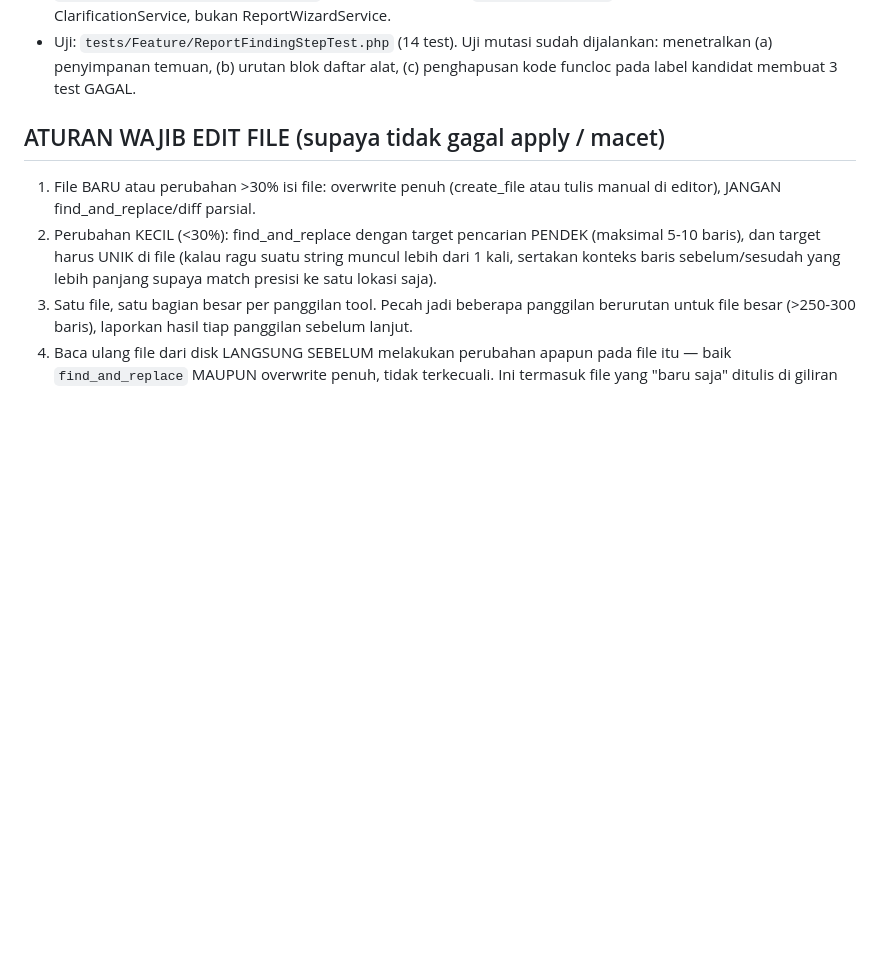
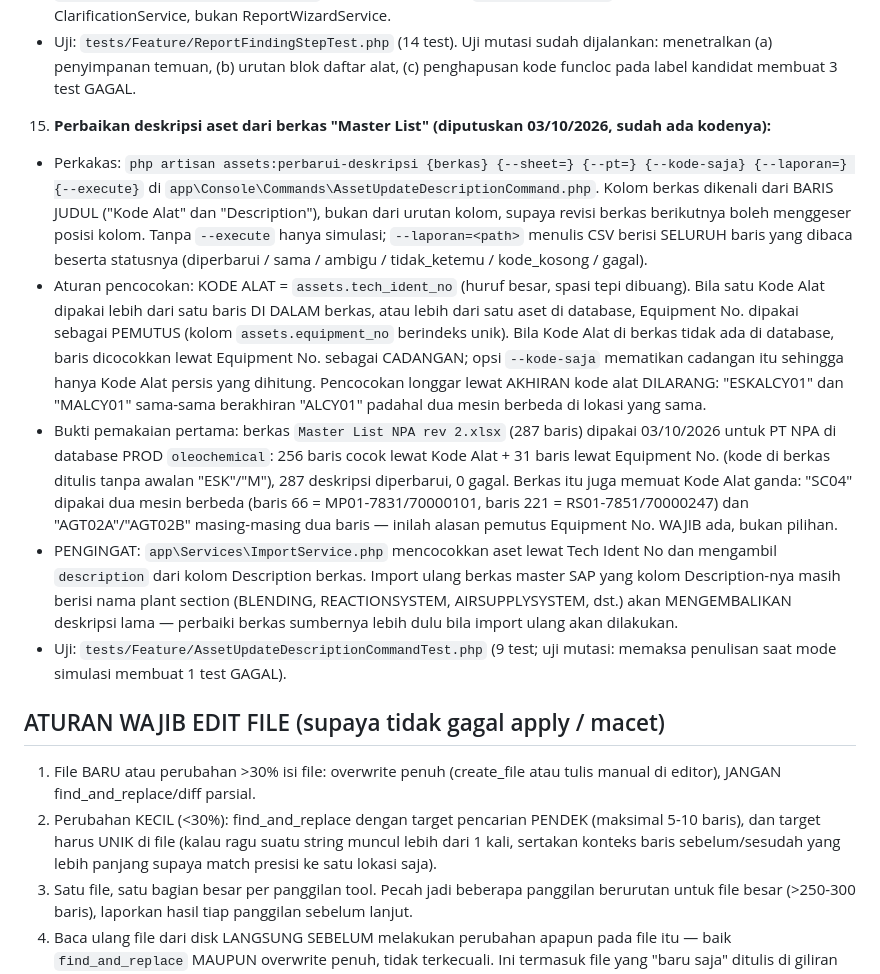
Before and after one commit to rikchodam-glitch/oleochemicalReport, a Markdown page: AGENTS.md, the part around the change. Drawn GitHub-style; blank space fills up the shorter version.

Commit message:
Catat command assets:perbarui-deskripsi + aturan pencocokan Kode Alat di AGENTS.md

```diff
--- a/AGENTS.md
+++ b/AGENTS.md
@@ -573,6 +573,42 @@ Batasan penting lingkungan ini:
      dijalankan: menetralkan (a) penyimpanan temuan, (b) urutan blok daftar
      alat, (c) penghapusan kode funcloc pada label kandidat membuat 3 test
      GAGAL.
+
+15. **Perbaikan deskripsi aset dari berkas "Master List" (diputuskan 03/10/2026,
+   sudah ada kodenya):**
+   - Perkakas: `php artisan assets:perbarui-deskripsi {berkas} {--sheet=}
+     {--pt=} {--kode-saja} {--laporan=} {--execute}` di
+     `app\Console\Commands\AssetUpdateDescriptionCommand.php`. Kolom berkas
+     dikenali dari BARIS JUDUL ("Kode Alat" dan "Description"), bukan dari
+     urutan kolom, supaya revisi berkas berikutnya boleh menggeser posisi
+     kolom. Tanpa `--execute` hanya simulasi; `--laporan=<path>` menulis CSV
+     berisi SELURUH baris yang dibaca beserta statusnya (diperbarui / sama /
+     ambigu / tidak_ketemu / kode_kosong / gagal).
+   - Aturan pencocokan: KODE ALAT = `assets.tech_ident_no` (huruf besar, spasi
+     tepi dibuang). Bila satu Kode Alat dipakai lebih dari satu baris DI DALAM
+     berkas, atau lebih dari satu aset di database, Equipment No. dipakai
+     sebagai PEMUTUS (kolom `assets.equipment_no` berindeks unik). Bila Kode
+     Alat di berkas tidak ada di database, baris dicocokkan lewat Equipment No.
+     sebagai CADANGAN; opsi `--kode-saja` mematikan cadangan itu sehingga hanya
+     Kode Alat persis yang dihitung. Pencocokan longgar lewat AKHIRAN kode alat
+     DILARANG: "ESKALCY01" dan "MALCY01" sama-sama berakhiran "ALCY01" padahal
+     dua mesin berbeda di lokasi yang sama.
+   - Bukti pemakaian pertama: berkas `Master List NPA rev 2.xlsx` (287 baris)
+     dipakai 03/10/2026 untuk PT NPA di database PROD `oleochemical`: 256 baris
+     cocok lewat Kode Alat + 31 baris lewat Equipment No. (kode di berkas
+     ditulis tanpa awalan "ESK"/"M"), 287 deskripsi diperbarui, 0 gagal.
+     Berkas itu juga memuat Kode Alat ganda: "SC04" dipakai dua mesin berbeda
+     (baris 66 = MP01-7831/70000101, baris 221 = RS01-7851/70000247) dan
+     "AGT02A"/"AGT02B" masing-masing dua baris — inilah alasan pemutus
+     Equipment No. WAJIB ada, bukan pilihan.
+   - PENGINGAT: `app\Services\ImportService.php` mencocokkan aset lewat Tech
+     Ident No dan mengambil `description` dari kolom Description berkas. Import
+     ulang berkas master SAP yang kolom Description-nya masih berisi nama plant
+     section (BLENDING, REACTIONSYSTEM, AIRSUPPLYSYSTEM, dst.) akan
+     MENGEMBALIKAN deskripsi lama — perbaiki berkas sumbernya lebih dulu bila
+     import ulang akan dilakukan.
+   - Uji: `tests/Feature/AssetUpdateDescriptionCommandTest.php` (9 test; uji
+     mutasi: memaksa penulisan saat mode simulasi membuat 1 test GAGAL).
 
 ## ATURAN WAJIB EDIT FILE (supaya tidak gagal apply / macet)
 
```
